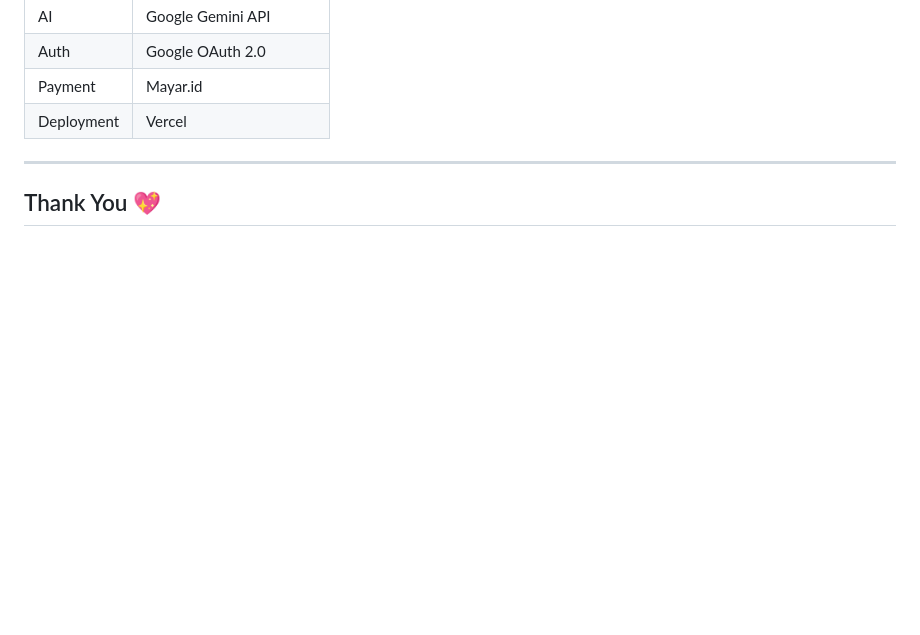
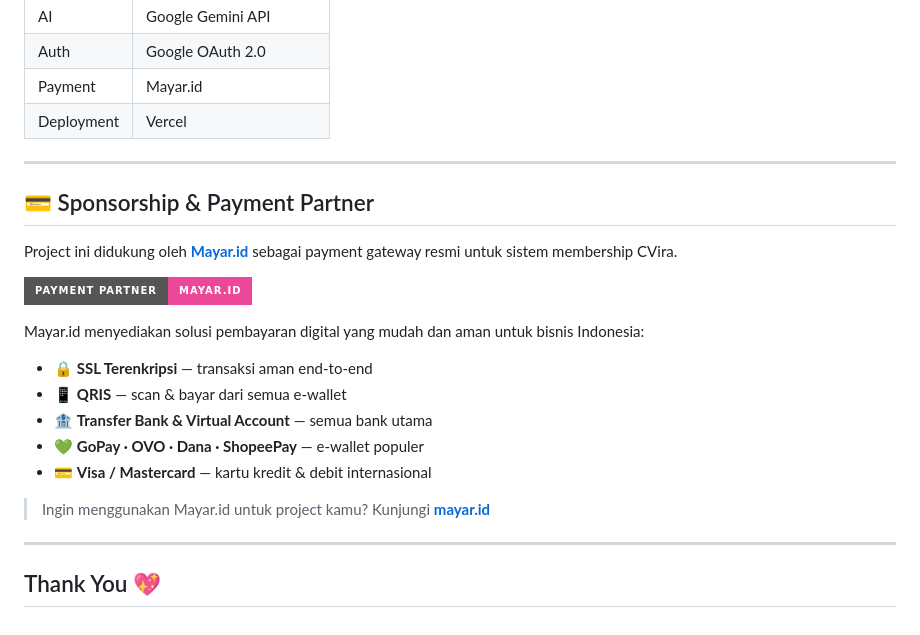
Before and after one commit to adrianwirawicaksana/cvira, a Markdown page: README.md, the part around the change. GitHub-like rendering; badges without logos; blank space fills up the shorter version.

```diff
--- a/README.md
+++ b/README.md
@@ -153,4 +153,22 @@ cvira/
 
 ---
 
+## 💳 Sponsorship & Payment Partner
+
+Project ini didukung oleh **[Mayar.id](https://mayar.id)** sebagai payment gateway resmi untuk sistem membership CVira.
+
+[![Mayar.id](https://img.shields.io/badge/Payment%20Partner-Mayar.id-ec4899?style=for-the-badge)](https://mayar.id)
+
+Mayar.id menyediakan solusi pembayaran digital yang mudah dan aman untuk bisnis Indonesia:
+
+- 🔒 **SSL Terenkripsi** — transaksi aman end-to-end
+- 📱 **QRIS** — scan & bayar dari semua e-wallet
+- 🏦 **Transfer Bank & Virtual Account** — semua bank utama
+- 💚 **GoPay · OVO · Dana · ShopeePay** — e-wallet populer
+- 💳 **Visa / Mastercard** — kartu kredit & debit internasional
+
+> Ingin menggunakan Mayar.id untuk project kamu? Kunjungi **[mayar.id](https://mayar.id)**
+
+---
+
 ## Thank You 💖
```
